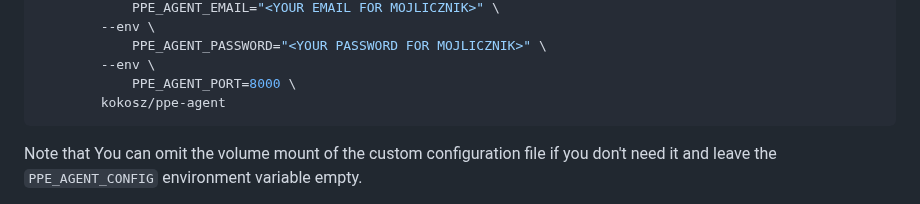
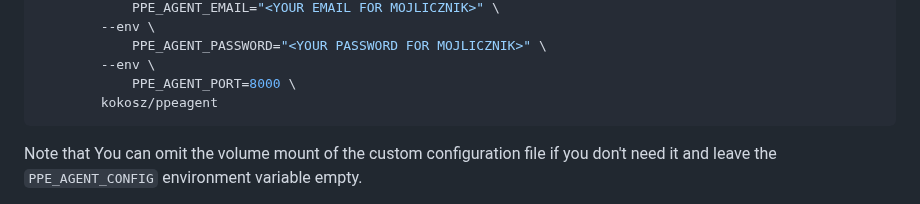
Before and after one commit to kamilrybacki/PPEAgent, a Markdown page: README.md, the part around the change. Drawn GitHub-style.

Commit message:
correct name

````diff
--- a/README.md
+++ b/README.md
@@ -144,7 +144,7 @@ docker \
             PPE_AGENT_PASSWORD="<YOUR PASSWORD FOR MOJLICZNIK>" \
         --env \
             PPE_AGENT_PORT=8000 \
-        kokosz/ppe-agent
+        kokosz/ppeagent
 ```
 
 Note that You can omit the volume mount of the custom configuration file if you don't need it and leave the `PPE_AGENT_CONFIG` environment variable empty.
````
